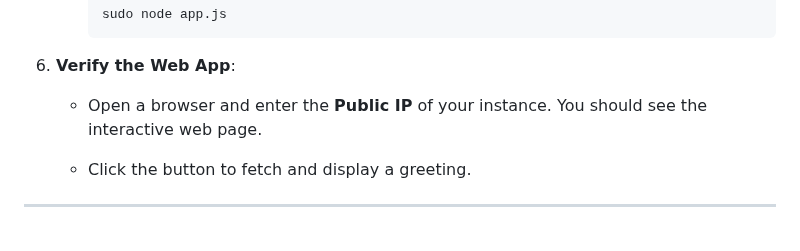
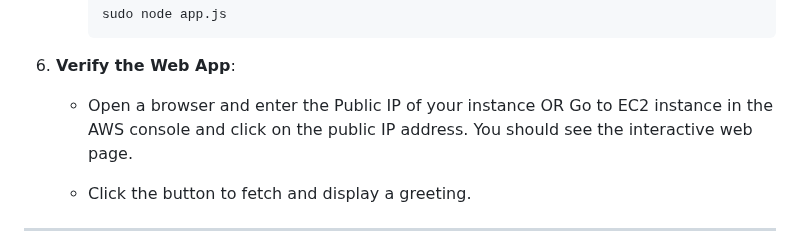
Before and after one commit to l-teefah/AWS-Cloud-Projects, a Markdown page: VPC_web_server.md, the part around the change. Rendered like a GitHub page.

```diff
--- a/VPC_web_server.md
+++ b/VPC_web_server.md
@@ -228,7 +228,7 @@ This section explains the process of creating a Virtual Private Cloud (VPC) and
 
 6. **Verify the Web App**:
 
-   - Open a browser and enter the **Public IP** of your instance. You should see the interactive web page.
+   - Open a browser and enter the Public IP of your instance OR Go to EC2 instance in the AWS console and click on the public IP address. You should see the interactive web page.
 
    - Click the button to fetch and display a greeting.
 
```
